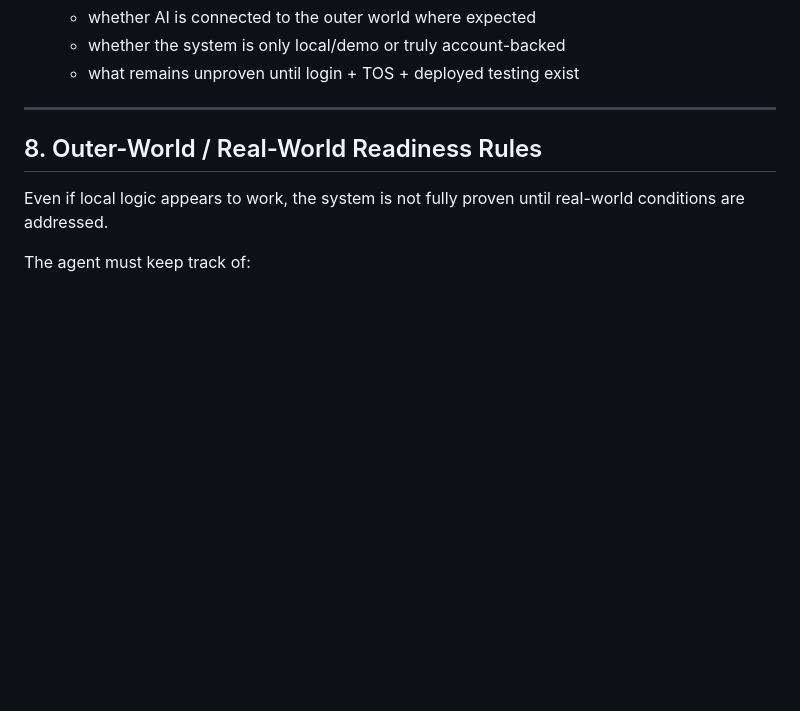
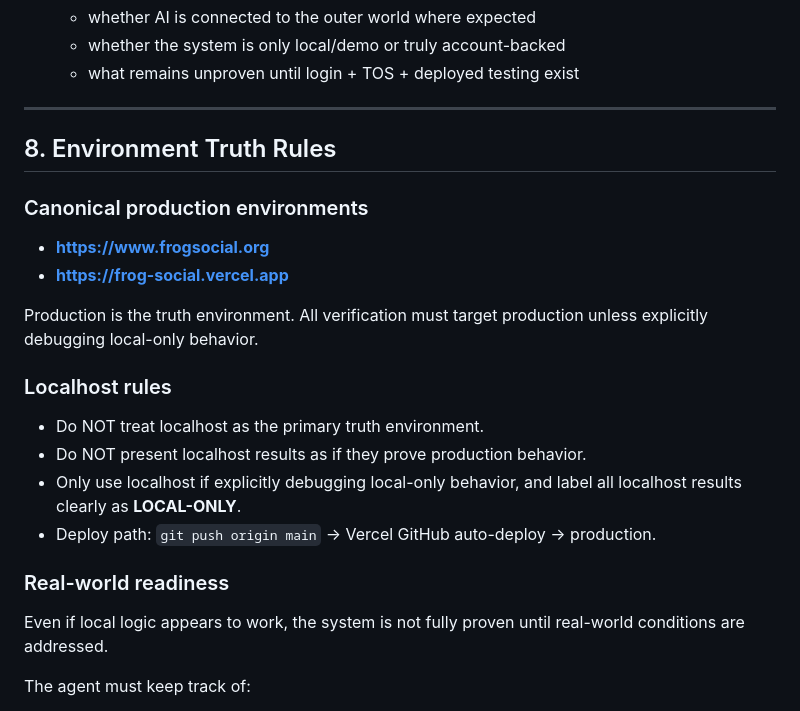
Before and after one commit to Waymartcorp/frog-social, a Markdown page: AGENTS.md, the part around the change. Drawn GitHub-style; blank space fills up the shorter version.

Commit message:
Add environment truth rules: production is canonical, localhost must be labeled
Canonical environments: frogsocial.org and frog-social.vercel.app.
Localhost results must never be presented as production verification.

Made-with: Cursor

```diff
--- a/AGENTS.md
+++ b/AGENTS.md
@@ -326,8 +326,21 @@ Current work should be prioritized in this order:
 
 ---
 
-## 8. Outer-World / Real-World Readiness Rules
+## 8. Environment Truth Rules
 
+### Canonical production environments
+- **https://www.frogsocial.org**
+- **https://frog-social.vercel.app**
+
+Production is the truth environment. All verification must target production unless explicitly debugging local-only behavior.
+
+### Localhost rules
+- Do NOT treat localhost as the primary truth environment.
+- Do NOT present localhost results as if they prove production behavior.
+- Only use localhost if explicitly debugging local-only behavior, and label all localhost results clearly as **LOCAL-ONLY**.
+- Deploy path: `git push origin main` → Vercel GitHub auto-deploy → production.
+
+### Real-world readiness
 Even if local logic appears to work, the system is not fully proven until real-world conditions are addressed.
 
 The agent must keep track of:
```
